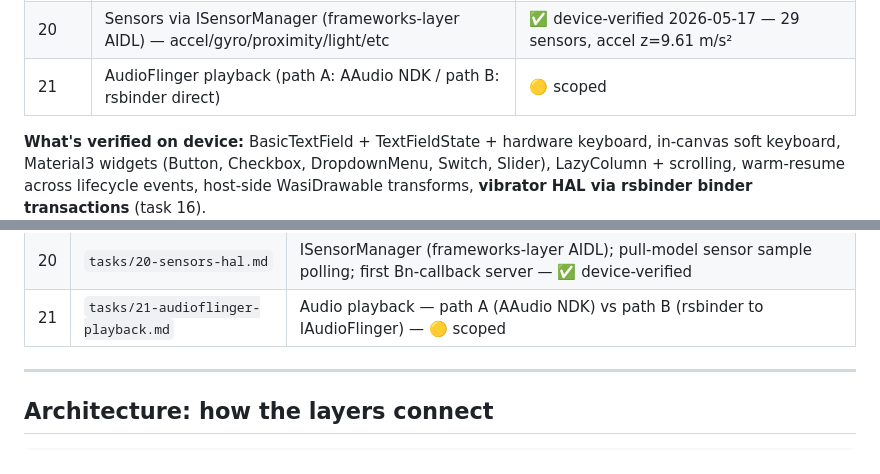
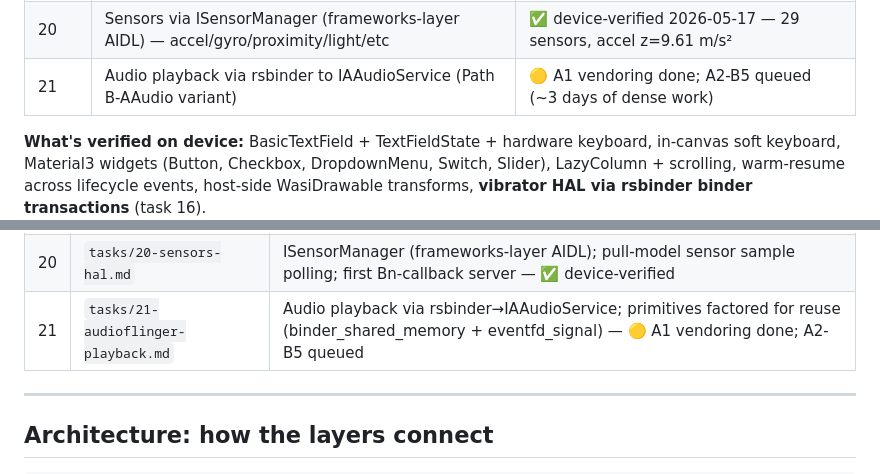
Before and after one commit to harryzz/wandr, a Markdown page: CLAUDE.md, 2 parts joined by grey strips. Drawn GitHub-style.

Commit message:
tasks: task 21 — Path B-IAAudioService chosen, A1 vendoring done
Major rewrite of tasks/21-audioflinger-playback.md after kickoff
investigation. Captures three things a future session needs to know
without re-deriving:

1. Path decision: Switched from "Path A (NDK AAudio) vs Path B
   (rsbinder→IAudioFlinger)" to "Path B-AAudio (rsbinder→IAAudioService)"
   because IAAudioService has a 5× smaller AIDL surface but uses the
   same shared-memory + fd primitives as IAudioFlinger.

2. Primitives factored: The shared-memory + eventfd pattern is common
   across IAAudioService + IAudioFlinger + CameraService + Codec2.
   Building those primitives as standalone modules (binder_shared_memory
   + eventfd_signal) makes the AAudio-specific work narrow AND unlocks
   camera + codec2 later.

3. Existing crates inventory: memmap2, nix::sys::eventfd, ashmem-rs
   reference, rsbinder::ParcelFileDescriptor — composed rather than
   reimplemented. The ~630 lines of AAudio C++ binding code is
   domain-specific, but the primitives those C++ files build on are
   well-trodden Rust.

A1 (vendoring) was committed in wart-host as f6a9f9a. A2-B5 queued
with concrete plans and time estimates in the task doc:
- A2 binder_shared_memory primitive (~3-4 hr)
- A3 eventfd_signal primitive (~1-2 hr)
- B1 Read AAudio C++ protocol carefully (~2-3 hr)
- B2 IAAudioService AIDL codegen + WIT (~4-6 hr)
- B3 audio_impl.rs AAudio protocol layer (~6-8 hr)
- B4 Hand-edit Kotlin bindings (~2-3 hr)
- B5 Device verify 440 Hz sine wave (~2-4 hr)

Total ~3 working days. A fresh session can pick up at A2 with
wart-host build chain already working against vendored AIDLs.

CLAUDE.md task table: row 21 now shows "A1 vendoring done; A2-B5
queued" instead of the previous "scoped".

Co-Authored-By: Claude Opus 4.7 <noreply@anthropic.com>

```diff
--- a/CLAUDE.md
+++ b/CLAUDE.md
@@ -114,7 +114,7 @@ shipping the full Compose port — not as discrete sequential milestones.
 | 17 | Lights HAL via ILights binder + new WIT lights interface | ✅ implementation verified; graceful no-op on Pixel 2 XL (no AIDL ILights HAL on this device, Pixel 3+ has it) |
 | 19 | IPower + IThermal HALs — performance hints + thermal state | ✅ device-verified 2026-05-17 — 11 sensors, CPU 39°C, throttle NONE |
 | 20 | Sensors via ISensorManager (frameworks-layer AIDL) — accel/gyro/proximity/light/etc | ✅ device-verified 2026-05-17 — 29 sensors, accel z=9.61 m/s² |
-| 21 | AudioFlinger playback (path A: AAudio NDK / path B: rsbinder direct) | 🟡 scoped |
+| 21 | Audio playback via rsbinder to IAAudioService (Path B-AAudio variant) | 🟡 A1 vendoring done; A2-B5 queued (~3 days of dense work) |
 
 **What's verified on device:** BasicTextField + TextFieldState + hardware
 keyboard, in-canvas soft keyboard, Material3 widgets (Button, Checkbox,
@@ -215,7 +215,7 @@ boundary from `post-art-roadmap.md` §3.
 | 17 | `tasks/17-lights-hal.md` | New WIT lights interface; ILights binder; graceful no-op on devices w/o AIDL HAL — ✅ |
 | 19 | `tasks/19-power-thermal-hal.md` | IPower performance hints + IThermal read-only state — ✅ device-verified; submodule bumped to android-15.0.0_r36 |
 | 20 | `tasks/20-sensors-hal.md` | ISensorManager (frameworks-layer AIDL); pull-model sensor sample polling; first Bn-callback server — ✅ device-verified |
-| 21 | `tasks/21-audioflinger-playback.md` | Audio playback — path A (AAudio NDK) vs path B (rsbinder to IAudioFlinger) — 🟡 scoped |
+| 21 | `tasks/21-audioflinger-playback.md` | Audio playback via rsbinder→IAAudioService; primitives factored for reuse (binder_shared_memory + eventfd_signal) — 🟡 A1 vendoring done; A2-B5 queued |
 
 ---
 
```
